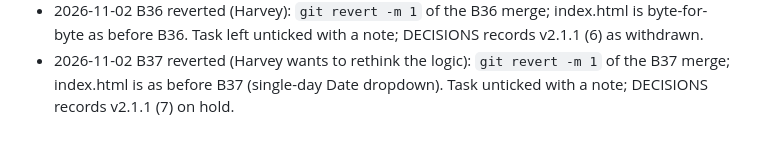
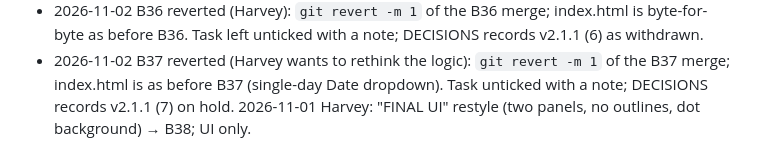
Before and after one commit to Harveylrc/sydney-cine, a Markdown page: LOG.md, the part around the change. GitHub-like rendering.

```diff
--- a/LOG.md
+++ b/LOG.md
@@ -134,3 +134,4 @@
 - 2026-11-02 B33b/B34b (Harvey): page number per view again (B26's pageOf), per-page still shared, default 10 kept as B33 set it; the Wednesday note back under the view heading (B24c's rule) as well as in the box on dotted days. Checked in a fresh profile: week page 3 → All page 1 → All page 2 → week still page 3; heading note in both views; in-box note on a dotted tab.
 - 2026-11-02 B36 reverted (Harvey): `git revert -m 1` of the B36 merge; index.html is byte-for-byte as before B36. Task left unticked with a note; DECISIONS records v2.1.1 (6) as withdrawn.
 - 2026-11-02 B37 reverted (Harvey wants to rethink the logic): `git revert -m 1` of the B37 merge; index.html is as before B37 (single-day Date dropdown). Task unticked with a note; DECISIONS records v2.1.1 (7) on hold.
+2026-11-01 Harvey: "FINAL UI" restyle (two panels, no outlines, dot background) → B38; UI only.
```
Also changed, not shown: DECISIONS.md (+8 -0 lines), TASKS.md (+3 -0 lines).
